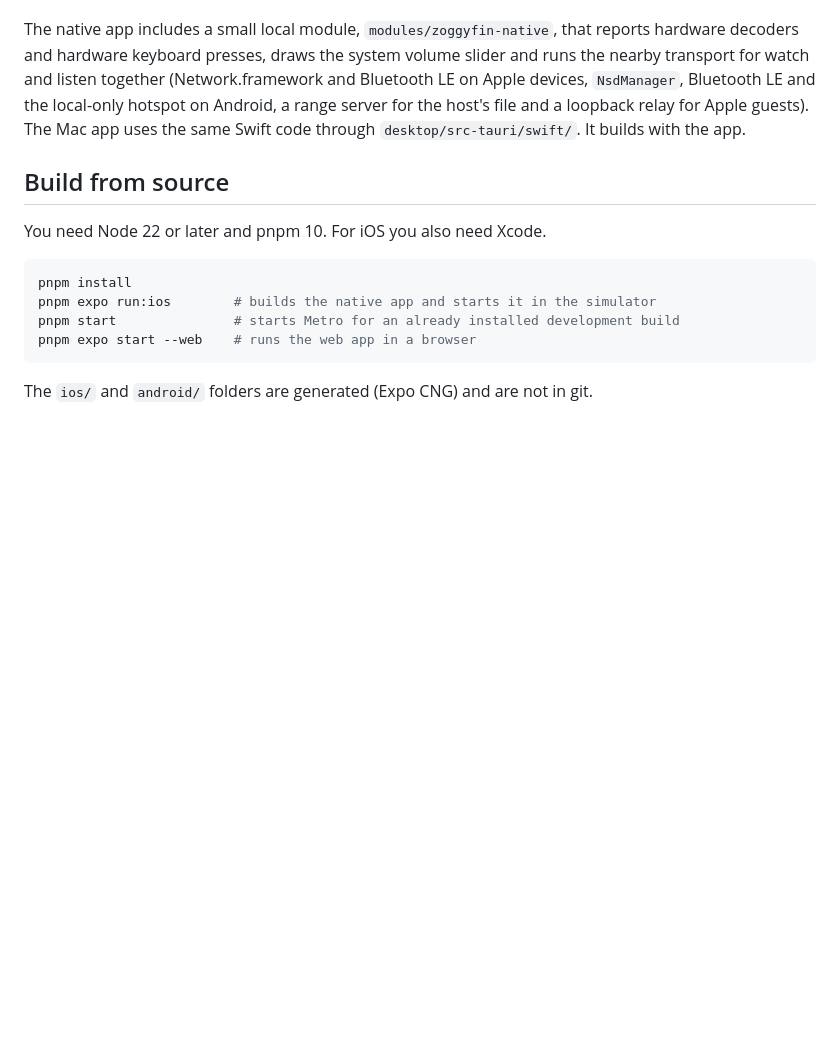
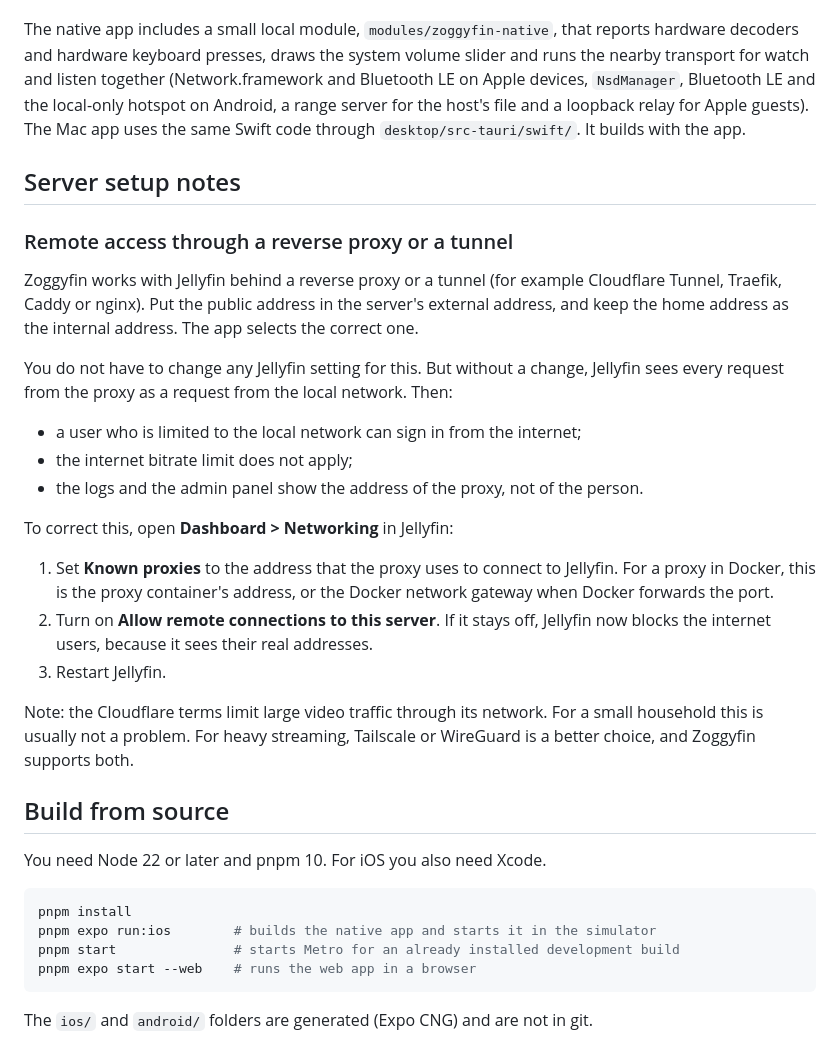
Before and after one commit to yo955153/zoggyfin, a Markdown page: README.md, the part around the change. Rendered like a GitHub page; blank space fills up the shorter version.

Commit message:
docs: note remote access through a reverse proxy or tunnel
Co-Authored-By: Claude Opus 5.5 <noreply@anthropic.com>

```diff
--- a/README.md
+++ b/README.md
@@ -289,6 +289,34 @@ server for the host's file and a loopback relay for Apple guests). The Mac app u
 same Swift code through `desktop/src-tauri/swift/`.
 It builds with the app.
 
+## Server setup notes
+
+### Remote access through a reverse proxy or a tunnel
+
+Zoggyfin works with Jellyfin behind a reverse proxy or a tunnel (for example Cloudflare Tunnel,
+Traefik, Caddy or nginx). Put the public address in the server's external address, and keep
+the home address as the internal address. The app selects the correct one.
+
+You do not have to change any Jellyfin setting for this. But without a change, Jellyfin sees
+every request from the proxy as a request from the local network. Then:
+
+- a user who is limited to the local network can sign in from the internet;
+- the internet bitrate limit does not apply;
+- the logs and the admin panel show the address of the proxy, not of the person.
+
+To correct this, open **Dashboard > Networking** in Jellyfin:
+
+1. Set **Known proxies** to the address that the proxy uses to connect to Jellyfin. For a proxy
+   in Docker, this is the proxy container's address, or the Docker network gateway when Docker
+   forwards the port.
+2. Turn on **Allow remote connections to this server**. If it stays off, Jellyfin now blocks
+   the internet users, because it sees their real addresses.
+3. Restart Jellyfin.
+
+Note: the Cloudflare terms limit large video traffic through its network. For a small
+household this is usually not a problem. For heavy streaming, Tailscale or WireGuard is a
+better choice, and Zoggyfin supports both.
+
 ## Build from source
 
 You need Node 22 or later and pnpm 10. For iOS you also need Xcode.
```
